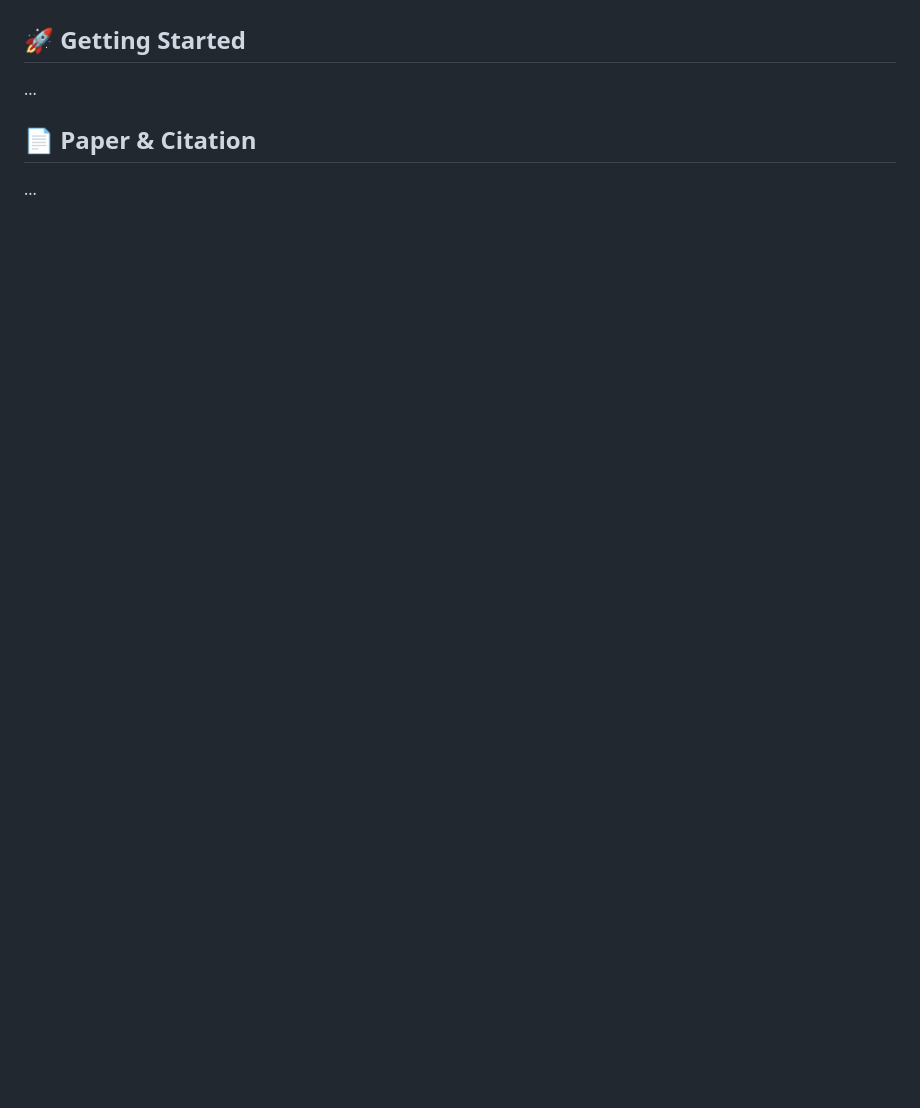
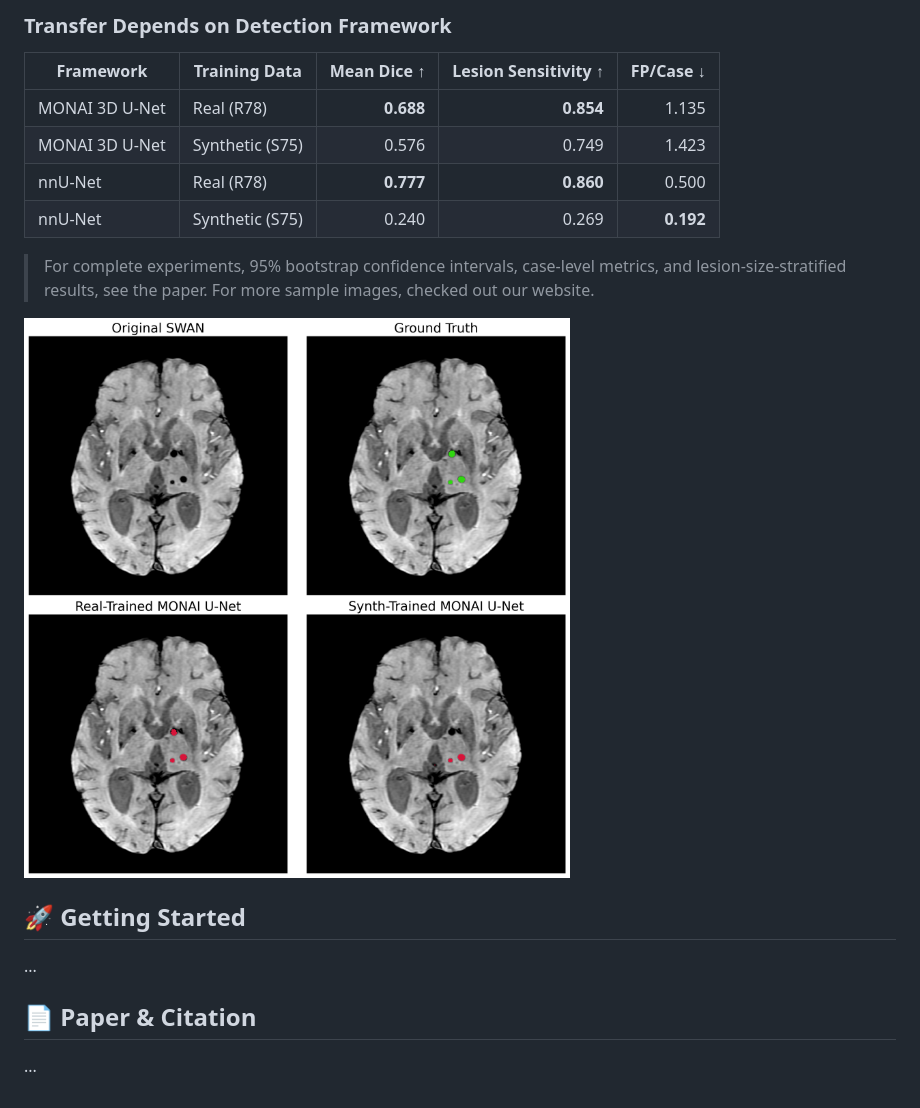
Before and after one commit to Lukehsu1999/synthetic-to-real-cmb-detection, a Markdown page: README.md, the part around the change printed below. Rendered like a GitHub page; pictures changed too: figures/MONAI_sample_982880_R3664297_SWAN_rank_01_slice_058.png (added); blank space fills up the shorter version.

Commit message:
root README update

```diff
--- a/README.md
+++ b/README.md
@@ -31,3 +44,17 @@ Synthetic CMBs are inserted into healthy brain scans to create paired synthetic
+### Transfer Depends on Detection Framework
+
+| Framework | Training Data | Mean Dice ↑ | Lesion Sensitivity ↑ | FP/Case ↓ |
+|---|---|---:|---:|---:|
+| MONAI 3D U-Net | Real (R78) | **0.688** | **0.854** | 1.135 |
+| MONAI 3D U-Net | Synthetic (S75) | 0.576 | 0.749 | 1.423 |
+| nnU-Net | Real (R78) | **0.777** | **0.860** | 0.500 |
+| nnU-Net | Synthetic (S75) | 0.240 | 0.269 | **0.192** |
+
+
+> For complete experiments, 95% bootstrap confidence intervals, case-level metrics, and lesion-size-stratified results, see the paper.
+> For more sample images, checked out our website.
+
+![Sample Prediction](https://github.com/Lukehsu1999/synthetic-to-real-cmb-detection/blob/main/figures/MONAI_sample_982880_R3664297_SWAN_rank_01_slice_058.png)
 
 ## 🚀 Getting Started
 ...
```
Also changed, not shown: other parts of README.md (+20 -7 lines).
